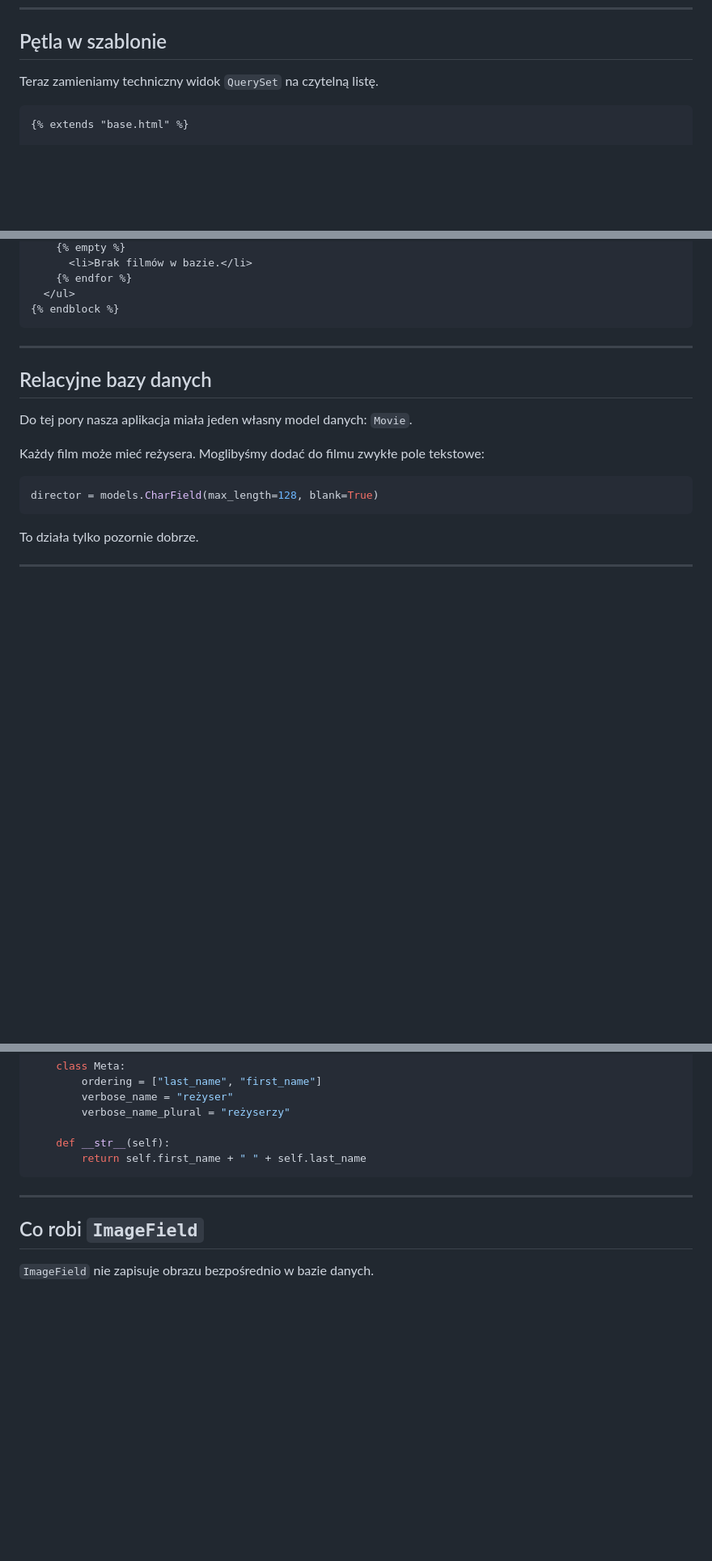
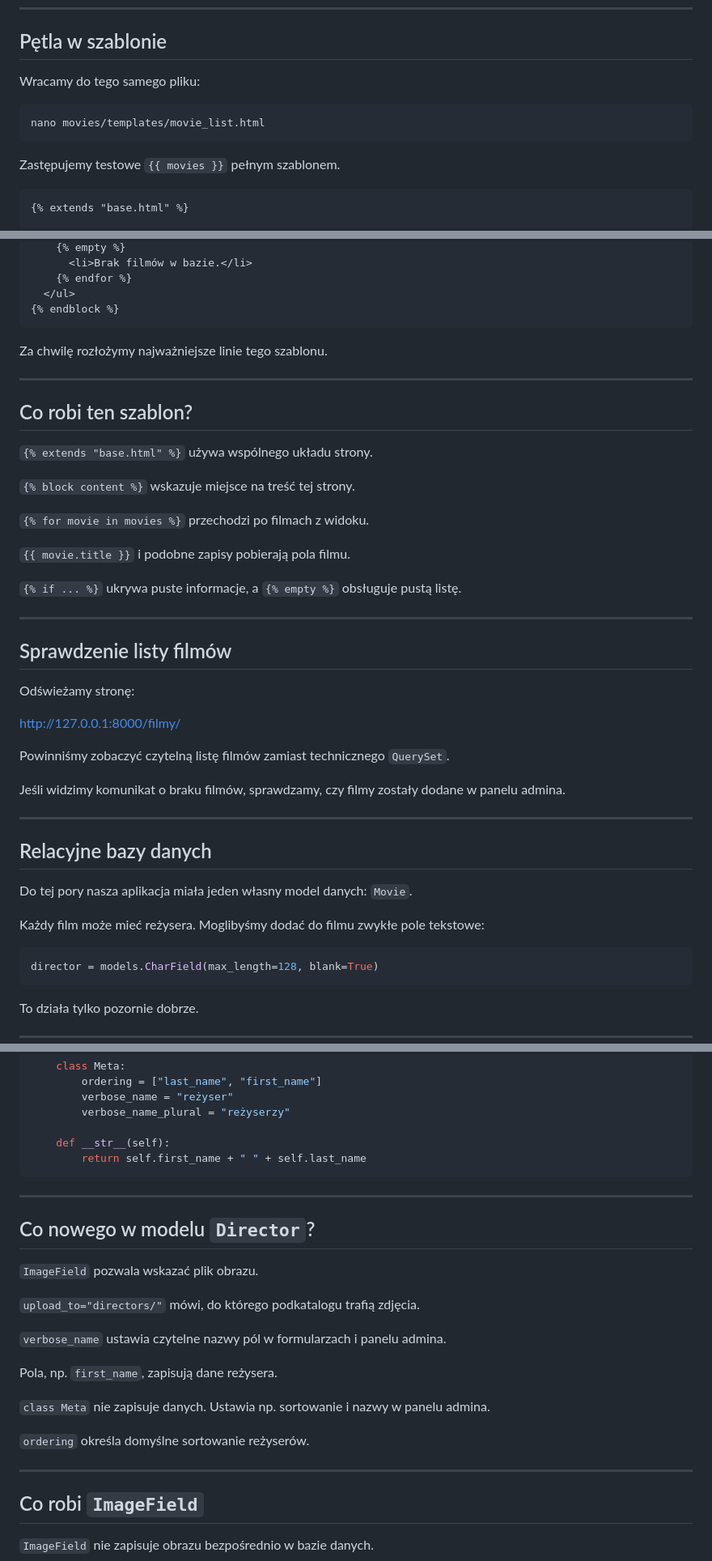
Before and after one commit to miklesz/Django, a Markdown page: 4_prezentacja_danych_i_relacje_modeli.md, 3 parts joined by grey strips. Shown at 81% size. Rendered like a GitHub page; blank space fills up the shorter version.

Commit message:
Expand lesson content: enhance model explanations, refine templates, clarify views, and add details on `ImageField` and `uploads`.

````diff
--- a/4_prezentacja_danych_i_relacje_modeli.md
+++ b/4_prezentacja_danych_i_relacje_modeli.md
@@ -123,7 +134,13 @@ Po wejściu na [http://127.0.0.1:8000/filmy/](http://127.0.0.1:8000/filmy/) powi
 
 ## Pętla w szablonie
 
-Teraz zamieniamy techniczny widok `QuerySet` na czytelną listę.
+Wracamy do tego samego pliku:
+
+```bash
+nano movies/templates/movie_list.html
+```
+
+Zastępujemy testowe `{{ movies }}` pełnym szablonem.
 
 ```django
 {% extends "base.html" %}
@@ -150,6 +167,34 @@ Teraz zamieniamy techniczny widok `QuerySet` na czytelną listę.
   </ul>
 {% endblock %}
 ```
+
+Za chwilę rozłożymy najważniejsze linie tego szablonu.
+
+---
+
+## Co robi ten szablon?
+
+`{% extends "base.html" %}` używa wspólnego układu strony.
+
+`{% block content %}` wskazuje miejsce na treść tej strony.
+
+`{% for movie in movies %}` przechodzi po filmach z widoku.
+
+`{{ movie.title }}` i podobne zapisy pobierają pola filmu.
+
+`{% if ... %}` ukrywa puste informacje, a `{% empty %}` obsługuje pustą listę.
+
+---
+
+## Sprawdzenie listy filmów
+
+Odświeżamy stronę:
+
+[http://127.0.0.1:8000/filmy/](http://127.0.0.1:8000/filmy/)
+
+Powinniśmy zobaczyć czytelną listę filmów zamiast technicznego `QuerySet`.
+
+Jeśli widzimy komunikat o braku filmów, sprawdzamy, czy filmy zostały dodane w panelu admina.
 
 ---
 
@@ -225,6 +270,22 @@ class Director(models.Model):
 
 ---
 
+## Co nowego w modelu `Director`?
+
+`ImageField` pozwala wskazać plik obrazu.
+
+`upload_to="directors/"` mówi, do którego podkatalogu trafią zdjęcia.
+
+`verbose_name` ustawia czytelne nazwy pól w formularzach i panelu admina.
+
+Pola, np. `first_name`, zapisują dane reżysera.
+
+`class Meta` nie zapisuje danych. Ustawia np. sortowanie i nazwy w panelu admina.
+
+`ordering` określa domyślne sortowanie reżyserów.
+
+---
+
 ## Co robi `ImageField`
 
 `ImageField` nie zapisuje obrazu bezpośrednio w bazie danych.
````
Also changed, not shown: other parts of 4_prezentacja_danych_i_relacje_modeli.md (+17 -0 lines), 3_model_danych_i_wejscie_w_szablony.md (+10 -0 lines).
